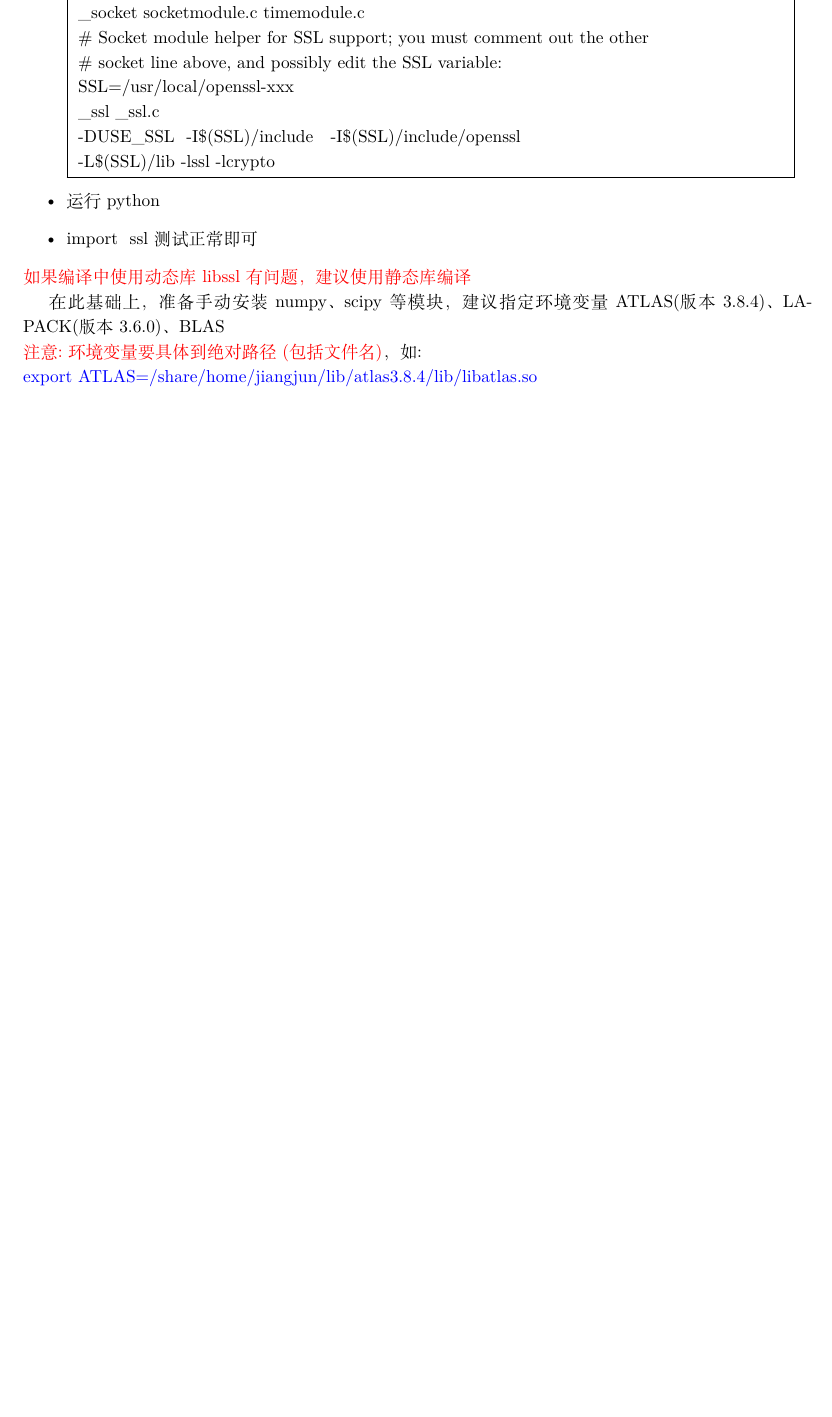
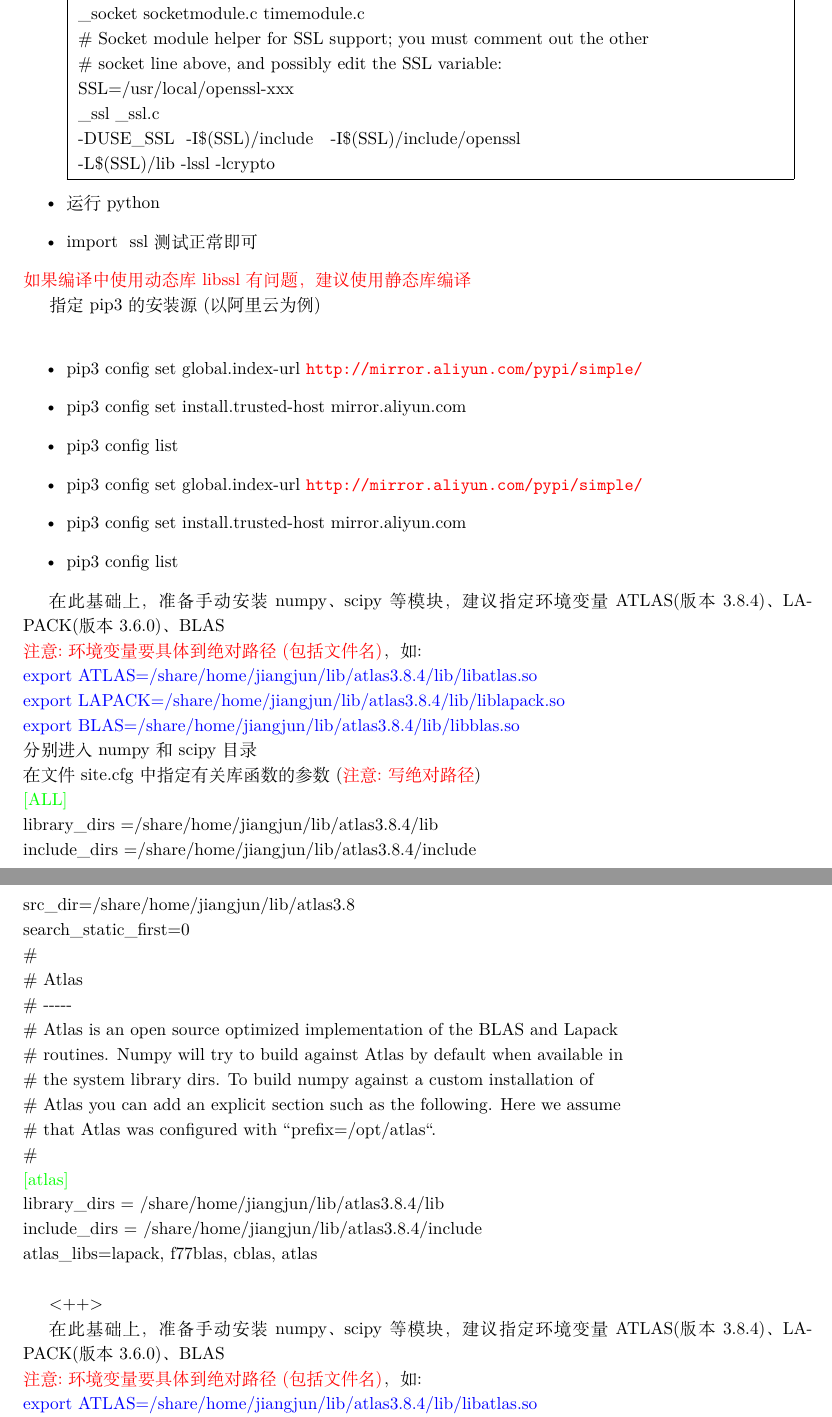
Before and after one commit to czjiangjun/Soft_Install_notes, a LaTeX document (Install_Python_mongodb.tex): part of page 4 of 10 before the commit and two parts of pages 4 and 5 of 11 after it, the two joined at a grey line, cut so that both start at the same text, the shorter picture padded with empty space. Compiled offline with XeLaTeX; a missing font is replaced by an installed copy or a similar font.

Commit message:
update_2022-10-25

```diff
--- a/Install_Python_mongodb.tex
+++ b/Install_Python_mongodb.tex
@@ -266,6 +266,45 @@ trusted-host = \url{pypi.douban.com} \\
     \item \textrm{import~~ssl}测试正常即可
 \end{itemize}
 \textcolor{red}{如果编译中使用动态库\textrm{libssl}有问题，建议使用静态库编译}
+
+指定\textrm{pip3}的安装源(以阿里云为例)\\
+\begin{itemize}
+	\item \textrm{pip3~config~set~global.index-url~\url{http://mirror.aliyun.com/pypi/simple/}}
+	\item \textrm{pip3~config~set~install.trusted-host~mirror.aliyun.com}
+	\item \textrm{pip3~config~list}
+	\item \textrm{pip3~config~set~global.index-url~\url{http://mirror.aliyun.com/pypi/simple/}}
+	\item \textrm{pip3~config~set~install.trusted-host~mirror.aliyun.com}
+	\item \textrm{pip3~config~list}
+\end{itemize}
+
+在此基础上，准备手动安装\textrm{numpy}、\textrm{scipy}等模块，建议指定环境变量\textrm{ATLAS}(版本3.8.4)、\textrm{LAPACK}(版本3.6.0)、\textrm{BLAS}\\
+\textcolor{red}{注意:环境变量要具体到绝对路径(包括文件名)}，如:\\
+\textcolor{blue}{export ATLAS=/share/home/jiangjun/lib/atlas3.8.4/lib/libatlas.so}\\
+\textcolor{blue}{export LAPACK=/share/home/jiangjun/lib/atlas3.8.4/lib/liblapack.so}\\
+\textcolor{blue}{export BLAS=/share/home/jiangjun/lib/atlas3.8.4/lib/libblas.so}\\
+分别进入\textrm{numpy}和\textrm{scipy}目录\\
+在文件 site.cfg 中指定有关库函数的参数(\textcolor{red}{注意:写绝对路径})\\
+\textcolor{green}{$[$ALL$]$}\\
+library\_dirs =/share/home/jiangjun/lib/atlas3.8.4/lib \\
+include\_dirs =/share/home/jiangjun/lib/atlas3.8.4/include \\
+src\_dir=/share/home/jiangjun/lib/atlas3.8 \\
+search\_static\_first=0 \\
+\#
+\\
+\# Atlas\\
+\# -\/-\/-\/-\/-\\
+\# Atlas is an open source optimized implementation of the BLAS and Lapack\\
+\# routines. Numpy will try to build against Atlas by default when available in\\
+\# the system library dirs. To build numpy against a custom installation of\\
+\# Atlas you can add an explicit section such as the following. Here we assume\\
+\# that Atlas was configured with ``prefix=/opt/atlas``.\\
+\#\\
+\textcolor{green}{$[$atlas$]$}\\
+library\_dirs = /share/home/jiangjun/lib/atlas3.8.4/lib \\
+include\_dirs = /share/home/jiangjun/lib/atlas3.8.4/include \\
+atlas\_libs=lapack, f77blas, cblas, atlas \\
+
+\end{itemize}<++>
 
 在此基础上，准备手动安装\textrm{numpy}、\textrm{scipy}等模块，建议指定环境变量\textrm{ATLAS}(版本3.8.4)、\textrm{LAPACK}(版本3.6.0)、\textrm{BLAS}\\
 \textcolor{red}{注意:环境变量要具体到绝对路径(包括文件名)}，如:\\
```
